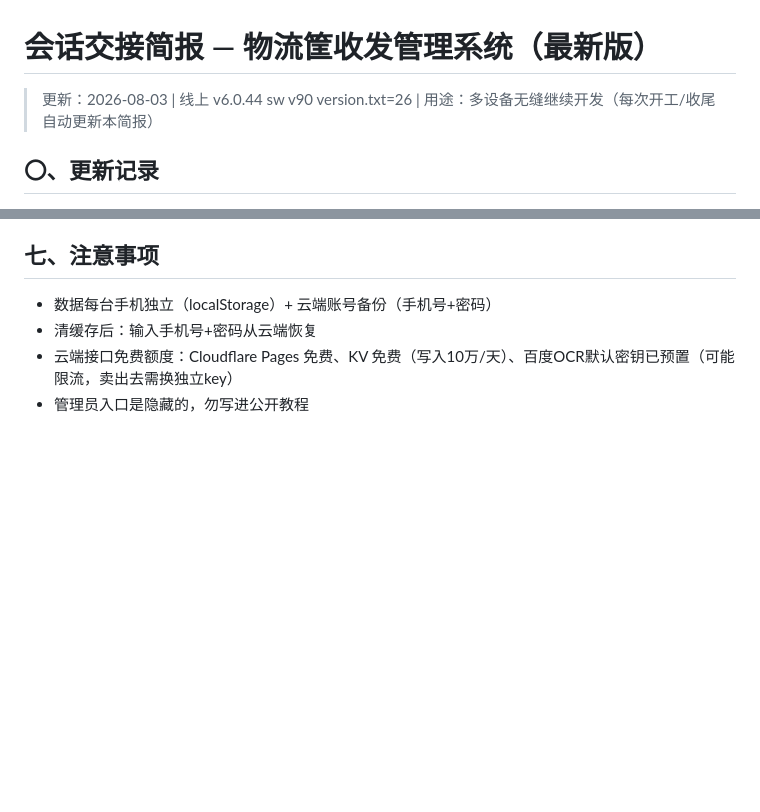
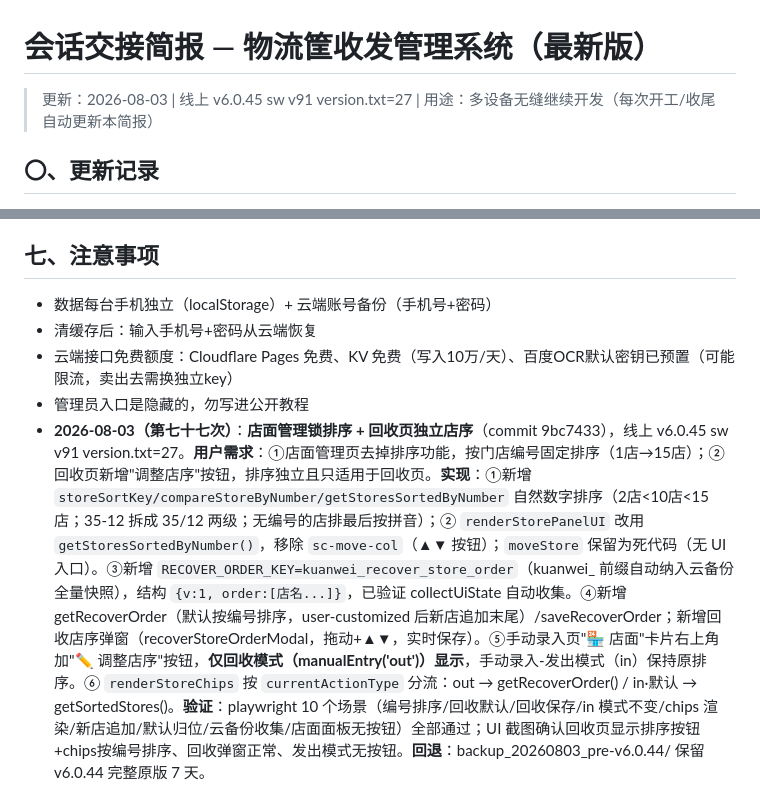
Before and after one commit to xiaokai8237-boop/inventory-app, a Markdown page: 交接简报.md, 2 parts joined by grey strips. Drawn GitHub-style; blank space fills up the shorter version.

Commit message:
v6.0.45 briefing: store mgmt lock + recover page independent order

```diff
--- a/交接简报.md
+++ b/交接简报.md
@@ -1,6 +1,6 @@
 # 会话交接简报 — 物流筐收发管理系统（最新版）
 
-> 更新：2026-08-03 | 线上 v6.0.44 sw v90 version.txt=26 | 用途：多设备无缝继续开发（每次开工/收尾自动更新本简报）
+> 更新：2026-08-03 | 线上 v6.0.45 sw v91 version.txt=27 | 用途：多设备无缝继续开发（每次开工/收尾自动更新本简报）
 
 ## 〇、更新记录
 
@@ -167,3 +167,4 @@ python3 -m http.server 8080  # 打开 http://localhost:8080/
 - 清缓存后：输入手机号+密码从云端恢复
 - 云端接口免费额度：Cloudflare Pages 免费、KV 免费（写入10万/天）、百度OCR默认密钥已预置（可能限流，卖出去需换独立key）
 - 管理员入口是隐藏的，勿写进公开教程
+- **2026-08-03（第七十七次）**：**店面管理锁排序 + 回收页独立店序**（commit 9bc7433），线上 v6.0.45 sw v91 version.txt=27。**用户需求**：①店面管理页去掉排序功能，按门店编号固定排序（1店→15店）；②回收页新增"调整店序"按钮，排序独立且只适用于回收页。**实现**：①新增 `storeSortKey/compareStoreByNumber/getStoresSortedByNumber` 自然数字排序（2店<10店<15店；35-12 拆成 35/12 两级；无编号的店排最后按拼音）；② `renderStorePanelUI` 改用 `getStoresSortedByNumber()`，移除 `sc-move-col`（▲▼ 按钮）；`moveStore` 保留为死代码（无 UI 入口）。③新增 `RECOVER_ORDER_KEY=kuanwei_recover_store_order`（kuanwei_ 前缀自动纳入云备份全量快照），结构 `{v:1, order:[店名...]}`，已验证 collectUiState 自动收集。④新增 getRecoverOrder（默认按编号排序，user-customized 后新店追加末尾）/saveRecoverOrder；新增回收店序弹窗（recoverStoreOrderModal，拖动+▲▼，实时保存）。⑤手动录入页"🏪 店面"卡片右上角加"✏️ 调整店序"按钮，**仅回收模式（manualEntry('out')）显示**，手动录入-发出模式（in）保持原排序。⑥ `renderStoreChips` 按 `currentActionType` 分流：out → getRecoverOrder() / in·默认 → getSortedStores()。**验证**：playwright 10 个场景（编号排序/回收默认/回收保存/in 模式不变/chips 渲染/新店追加/默认归位/云备份收集/店面面板无按钮）全部通过；UI 截图确认回收页显示排序按钮+chips按编号排序、回收弹窗正常、发出模式无按钮。**回退**：backup_20260803_pre-v6.0.44/ 保留 v6.0.44 完整原版 7 天。
```
